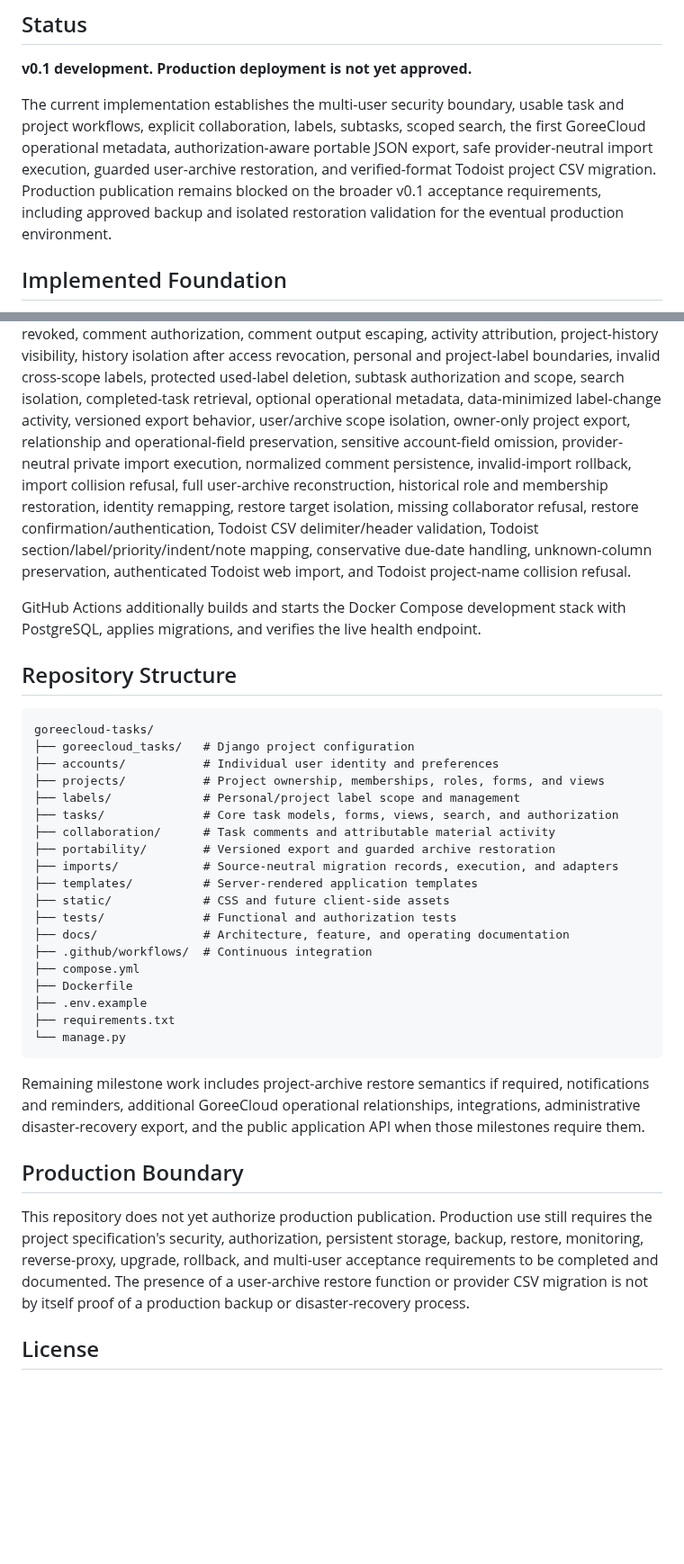
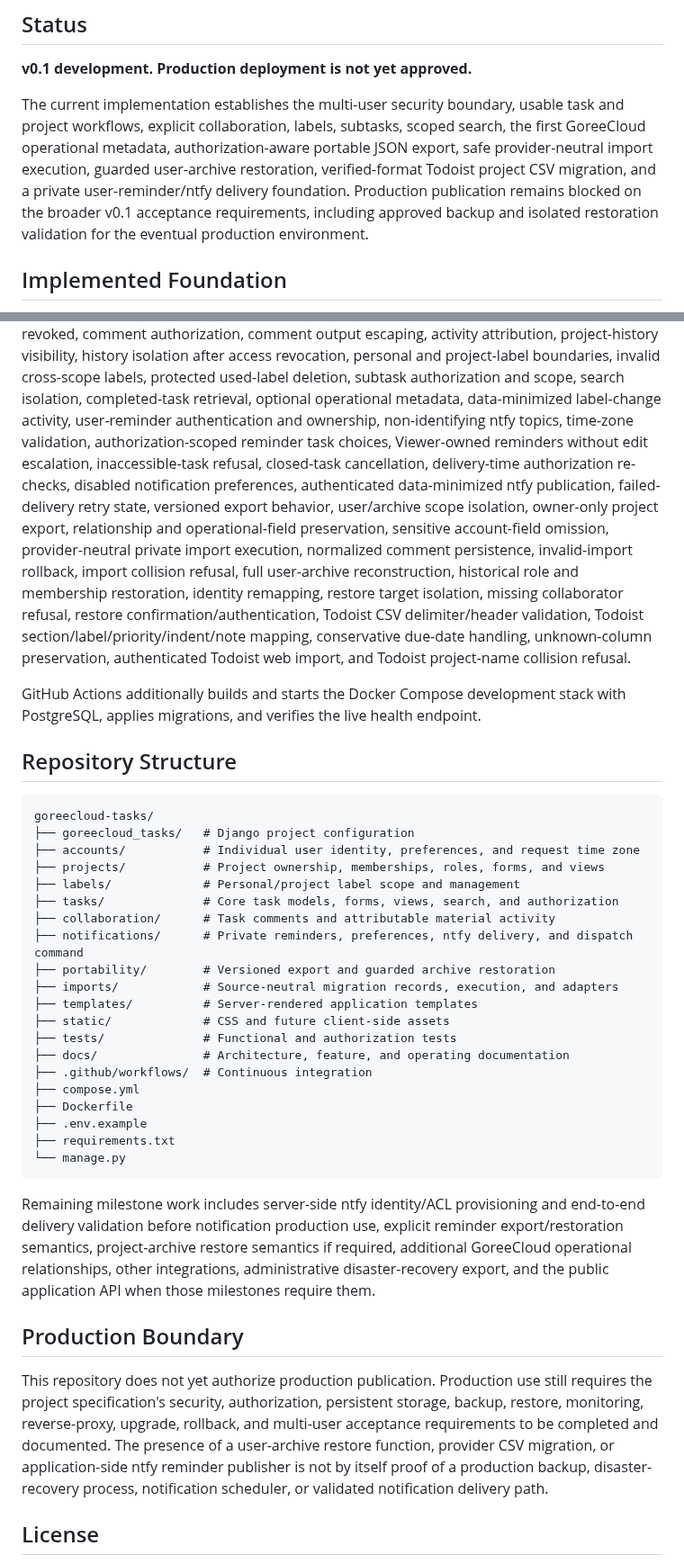
Before and after one commit to GoreeCloud/goreecloud-tasks, a Markdown page: README.md, 2 parts joined by grey strips. Shown at 90% size. Rendered like a GitHub page; blank space fills up the shorter version.

Commit message:
Document reminders and ntfy foundation

````diff
--- a/README.md
+++ b/README.md
@@ -11,10 +11,10 @@ The current implementation establishes the multi-user security boundary, usable
 task and project workflows, explicit collaboration, labels, subtasks, scoped
 search, the first GoreeCloud operational metadata, authorization-aware portable
 JSON export, safe provider-neutral import execution, guarded user-archive
-restoration, and verified-format Todoist project CSV migration. Production
-publication remains blocked on the broader v0.1 acceptance requirements,
-including approved backup and isolated restoration validation for the eventual
-production environment.
+restoration, verified-format Todoist project CSV migration, and a private
+user-reminder/ntfy delivery foundation. Production publication remains blocked on
+the broader v0.1 acceptance requirements, including approved backup and isolated
+restoration validation for the eventual production environment.
 
 ## Implemented Foundation
 
@@ -346,16 +412,21 @@ project-history visibility, history isolation after access revocation, personal
 and project-label boundaries, invalid cross-scope labels, protected used-label
 deletion, subtask authorization and scope, search isolation, completed-task
 retrieval, optional operational metadata, data-minimized label-change activity,
-versioned export behavior, user/archive scope isolation, owner-only project
-export, relationship and operational-field preservation, sensitive account-field
-omission, provider-neutral private import execution, normalized comment
-persistence, invalid-import rollback, import collision refusal, full user-archive
-reconstruction, historical role and membership restoration, identity remapping,
-restore target isolation, missing collaborator refusal, restore
-confirmation/authentication, Todoist CSV delimiter/header validation, Todoist
-section/label/priority/indent/note mapping, conservative due-date handling,
-unknown-column preservation, authenticated Todoist web import, and Todoist
-project-name collision refusal.
+user-reminder authentication and ownership, non-identifying ntfy topics,
+time-zone validation, authorization-scoped reminder task choices, Viewer-owned
+reminders without edit escalation, inaccessible-task refusal, closed-task
+cancellation, delivery-time authorization re-checks, disabled notification
+preferences, authenticated data-minimized ntfy publication, failed-delivery
+retry state, versioned export behavior, user/archive scope isolation, owner-only
+project export, relationship and operational-field preservation, sensitive
+account-field omission, provider-neutral private import execution, normalized
+comment persistence, invalid-import rollback, import collision refusal, full
+user-archive reconstruction, historical role and membership restoration,
+identity remapping, restore target isolation, missing collaborator refusal,
+restore confirmation/authentication, Todoist CSV delimiter/header validation,
+Todoist section/label/priority/indent/note mapping, conservative due-date
+handling, unknown-column preservation, authenticated Todoist web import, and
+Todoist project-name collision refusal.
 
 GitHub Actions additionally builds and starts the Docker Compose development
 stack with PostgreSQL, applies migrations, and verifies the live health endpoint.
@@ -365,11 +436,12 @@ stack with PostgreSQL, applies migrations, and verifies the live health endpoint
 ```text
 goreecloud-tasks/
 ├── goreecloud_tasks/   # Django project configuration
-├── accounts/           # Individual user identity and preferences
+├── accounts/           # Individual user identity, preferences, and request time zone
 ├── projects/           # Project ownership, memberships, roles, forms, and views
 ├── labels/             # Personal/project label scope and management
 ├── tasks/              # Core task models, forms, views, search, and authorization
 ├── collaboration/      # Task comments and attributable material activity
+├── notifications/      # Private reminders, preferences, ntfy delivery, and dispatch command
 ├── portability/        # Versioned export and guarded archive restoration
 ├── imports/            # Source-neutral migration records, execution, and adapters
 ├── templates/          # Server-rendered application templates
@@ -384,10 +456,12 @@ goreecloud-tasks/
 └── manage.py
 ```
 
-Remaining milestone work includes project-archive restore semantics if required,
-notifications and reminders, additional GoreeCloud operational relationships,
-integrations, administrative disaster-recovery export, and the public application
-API when those milestones require them.
+Remaining milestone work includes server-side ntfy identity/ACL provisioning and
+end-to-end delivery validation before notification production use, explicit
+reminder export/restoration semantics, project-archive restore semantics if
+required, additional GoreeCloud operational relationships, other integrations,
+administrative disaster-recovery export, and the public application API when
+those milestones require them.
 
 ## Production Boundary
 
@@ -395,8 +469,10 @@ This repository does not yet authorize production publication. Production use
 still requires the project specification's security, authorization, persistent
 storage, backup, restore, monitoring, reverse-proxy, upgrade, rollback, and
 multi-user acceptance requirements to be completed and documented. The presence
-of a user-archive restore function or provider CSV migration is not by itself
-proof of a production backup or disaster-recovery process.
+of a user-archive restore function, provider CSV migration, or application-side
+ntfy reminder publisher is not by itself proof of a production backup,
+disaster-recovery process, notification scheduler, or validated notification
+delivery path.
 
 ## License
 
````
Also changed, not shown: other parts of README.md (+66 -0 lines).
